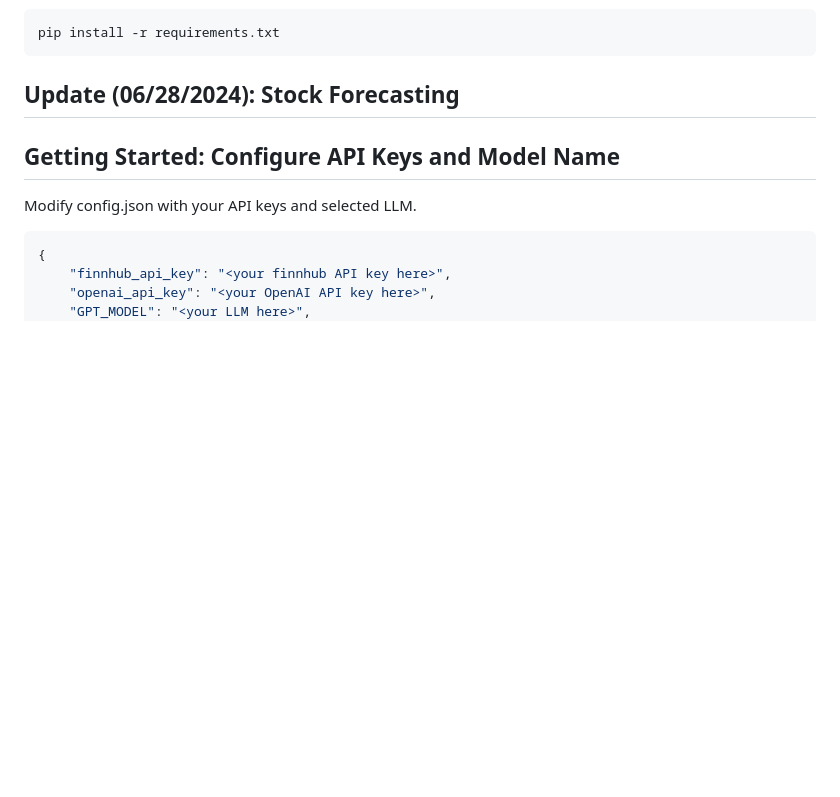
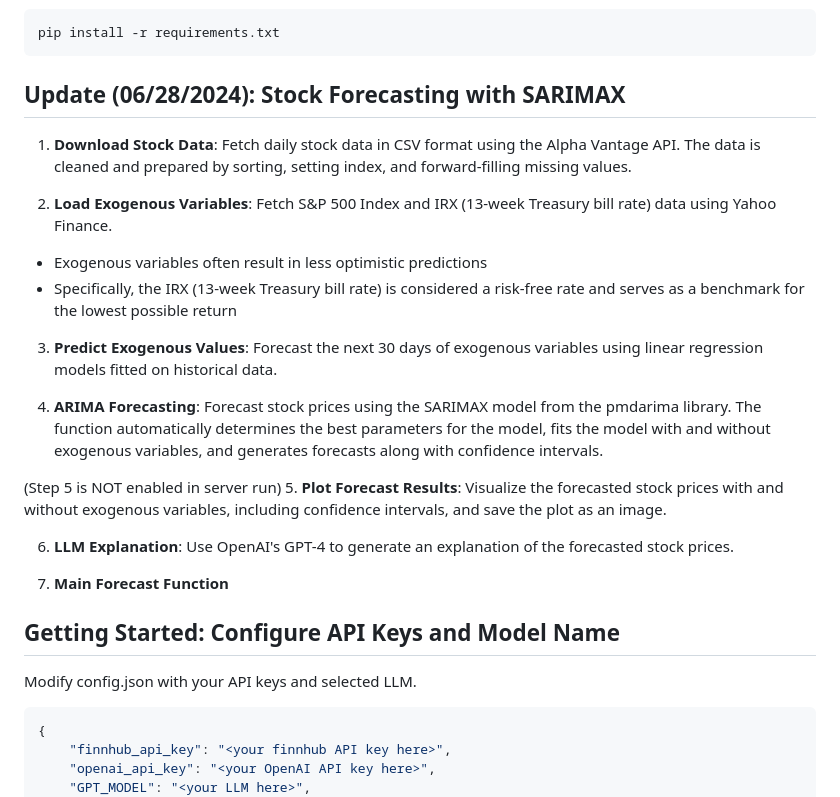
Before and after one commit to sun770311/FinSense, a Markdown page: README.md, the part around the change. Drawn GitHub-style; blank space fills up the shorter version.

````diff
--- a/README.md
+++ b/README.md
@@ -18,8 +18,23 @@ Required packages:
 pip install -r requirements.txt
 ```
 
-## Update (06/28/2024): Stock Forecasting
+## Update (06/28/2024): Stock Forecasting with SARIMAX
+1. **Download Stock Data**: Fetch daily stock data in CSV format using the Alpha Vantage API. The data is cleaned and prepared by sorting, setting index, and forward-filling missing values.
 
+2. **Load Exogenous Variables**: Fetch S&P 500 Index and IRX (13-week Treasury bill rate) data using Yahoo Finance.
+* Exogenous variables often result in less optimistic predictions
+* Specifically, the IRX (13-week Treasury bill rate) is considered a risk-free rate and serves as a benchmark for the lowest possible return
+
+3. **Predict Exogenous Values**: Forecast the next 30 days of exogenous variables using linear regression models fitted on historical data.
+
+4. **ARIMA Forecasting**: Forecast stock prices using the SARIMAX model from the pmdarima library. The function automatically determines the best parameters for the model, fits the model with and without exogenous variables, and generates forecasts along with confidence intervals.
+
+(Step 5 is NOT enabled in server run)
+5. **Plot Forecast Results**: Visualize the forecasted stock prices with and without exogenous variables, including confidence intervals, and save the plot as an image.
+
+6. **LLM Explanation**: Use OpenAI's GPT-4 to generate an explanation of the forecasted stock prices.
+
+7. **Main Forecast Function**
 
 ## Getting Started: Configure API Keys and Model Name
 Modify config.json with your API keys and selected LLM.
````
